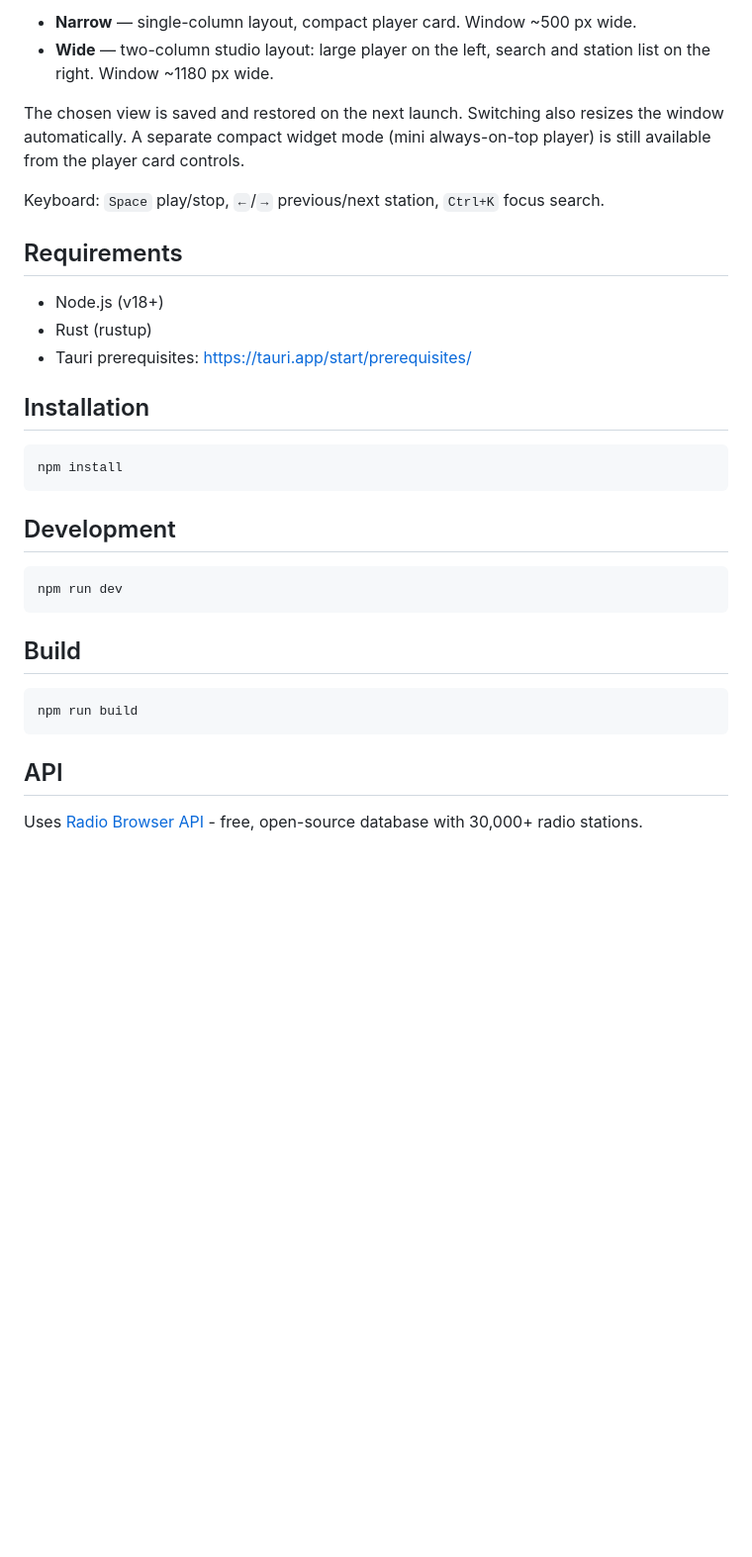
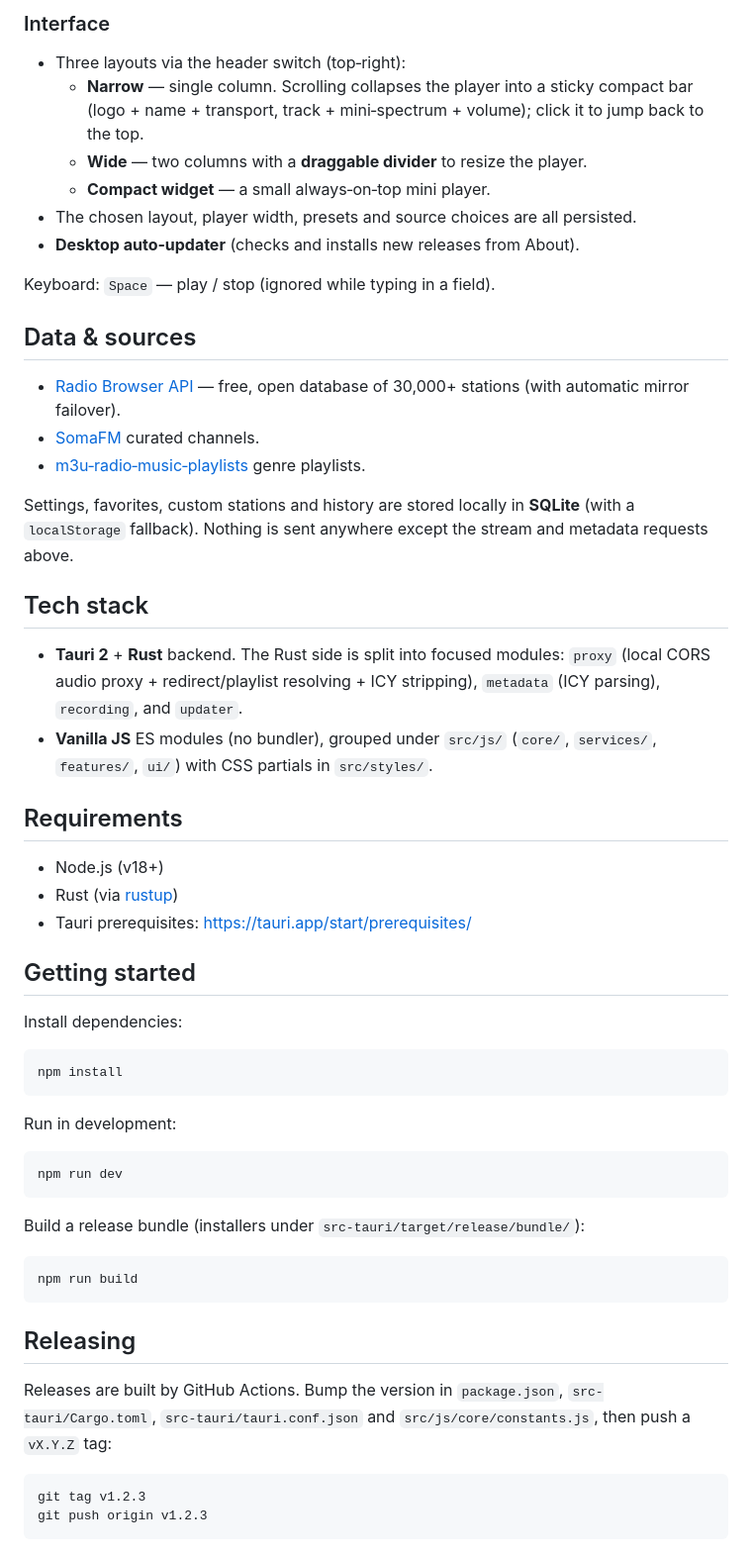
Before and after one commit to spa-sam/Inernet-Radio, a Markdown page: readme.md, the part around one of its changes. Shown at 99% size. Drawn GitHub-style; blank space fills up the shorter version.

````diff
--- a/readme.md
+++ b/readme.md
@@ -19,38 +50,69 @@ The header has a segmented switch (top-right) to change layout:
 
-- **Narrow** — single-column layout, compact player card. Window ~500 px wide.
-- **Wide** — two-column studio layout: large player on the left, search and
-  station list on the right. Window ~1180 px wide.
+### Interface
+- Three layouts via the header switch (top‑right):
+  - **Narrow** — single column. Scrolling collapses the player into a sticky
+    compact bar (logo + name + transport, track + mini‑spectrum + volume);
+    click it to jump back to the top.
+  - **Wide** — two columns with a **draggable divider** to resize the player.
+  - **Compact widget** — a small always‑on‑top mini player.
+- The chosen layout, player width, presets and source choices are all persisted.
+- **Desktop auto‑updater** (checks and installs new releases from About).
 
-The chosen view is saved and restored on the next launch. Switching also
-resizes the window automatically. A separate compact widget mode (mini
-always-on-top player) is still available from the player card controls.
+Keyboard: `Space` — play / stop (ignored while typing in a field).
 
-Keyboard: `Space` play/stop, `←`/`→` previous/next station, `Ctrl+K` focus search.
+## Data & sources
+
+- [Radio Browser API](https://api.radio-browser.info/) — free, open database of
+  30,000+ stations (with automatic mirror failover).
+- [SomaFM](https://somafm.com/) curated channels.
+- [m3u‑radio‑music‑playlists](https://github.com/junguler/m3u-radio-music-playlists)
+  genre playlists.
+
+Settings, favorites, custom stations and history are stored locally in
+**SQLite** (with a `localStorage` fallback). Nothing is sent anywhere except the
+stream and metadata requests above.
+
+## Tech stack
+
+- **Tauri 2** + **Rust** backend. The Rust side is split into focused modules:
+  `proxy` (local CORS audio proxy + redirect/playlist resolving + ICY stripping),
+  `metadata` (ICY parsing), `recording`, and `updater`.
+- **Vanilla JS** ES modules (no bundler), grouped under `src/js/`
+  (`core/`, `services/`, `features/`, `ui/`) with CSS partials in `src/styles/`.
 
 ## Requirements
 
 - Node.js (v18+)
-- Rust (rustup)
-- Tauri prerequisites: https://tauri.app/start/prerequisites/
+- Rust (via [rustup](https://rustup.rs/))
+- Tauri prerequisites: <https://tauri.app/start/prerequisites/>
 
-## Installation
+## Getting started
+
+Install dependencies:
 
 ```bash
 npm install
 ```
 
-## Development
+Run in development:
 
 ```bash
 npm run dev
 ```
 
-## Build
+Build a release bundle (installers under `src-tauri/target/release/bundle/`):
 
 ```bash
 npm run build
 ```
 
-## API
+## Releasing
 
-Uses [Radio Browser API](https://api.radio-browser.info/) - free, open-source database with 30,000+ radio stations.
+Releases are built by GitHub Actions. Bump the version in `package.json`,
+`src-tauri/Cargo.toml`, `src-tauri/tauri.conf.json` and `src/js/core/constants.js`,
+then push a `vX.Y.Z` tag:
+
+```bash
+git tag v1.2.3
+git push origin v1.2.3
+```
````
Also changed, not shown: other parts of readme.md (+42 -11 lines), assets/narrow.png (added), assets/search.png (added), assets/settings.png (added), assets/wide.png (added).
